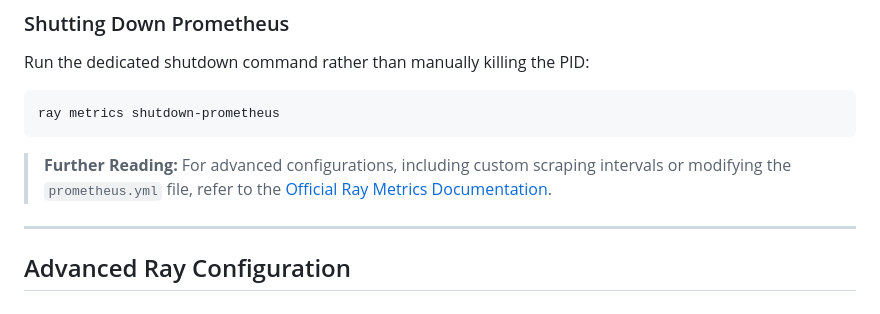
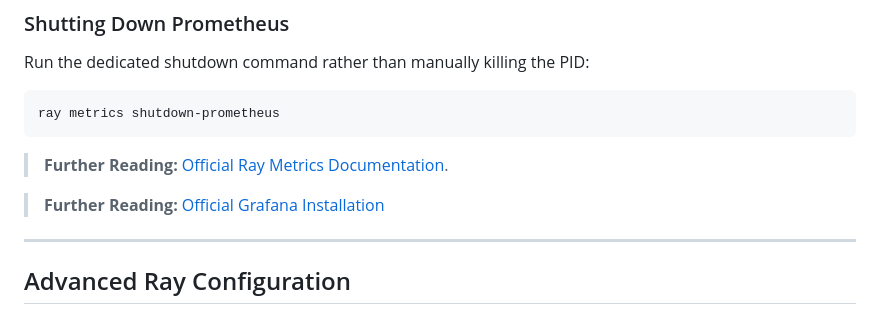
Before and after one commit to jahangir842/ray-cluster-mgmt, a Markdown page: 01-manual-cli/README.md, the part around the change. GitHub-like rendering.

````diff
--- a/01-manual-cli/README.md
+++ b/01-manual-cli/README.md
@@ -379,8 +379,9 @@ Run the dedicated shutdown command rather than manually killing the PID:
 ray metrics shutdown-prometheus
 ```
 
-> **Further Reading:** For advanced configurations, including custom scraping intervals or modifying the `prometheus.yml` file, refer to the [Official Ray Metrics Documentation](https://docs.ray.io/en/latest/cluster/metrics.html).
+> **Further Reading:** [Official Ray Metrics Documentation](https://docs.ray.io/en/latest/cluster/metrics.html).
 
+> **Further Reading:** [Official Grafana Installation](https://grafana.com/docs/grafana/latest/setup-grafana/installation/debian/)
 ---
 
 ## Advanced Ray Configuration
````
